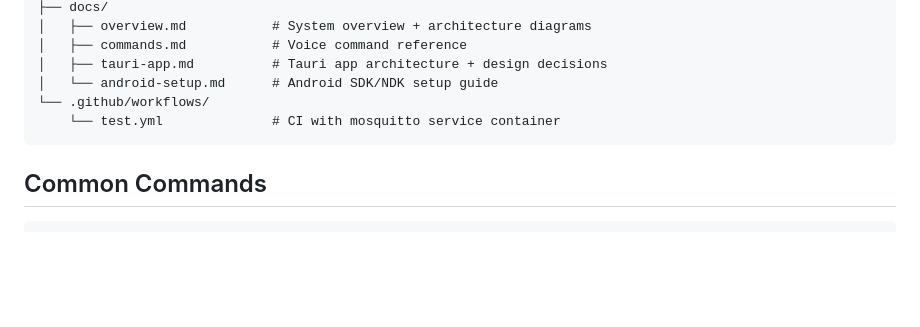
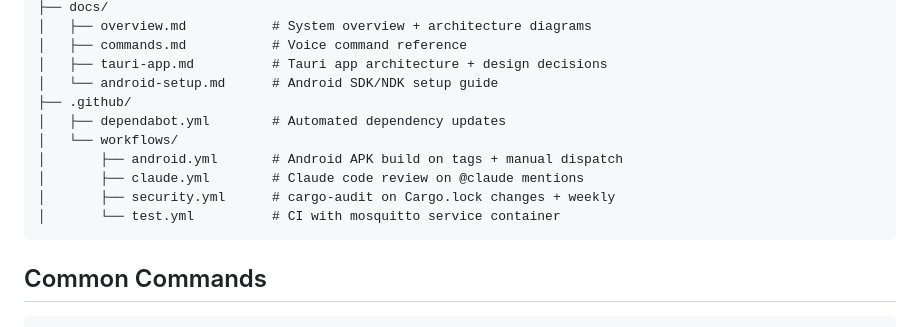
Before and after one commit to thompsonson/chops, a Markdown page: CLAUDE.md, the part around the change. Rendered like a GitHub page; blank space fills up the shorter version.

Commit message:
docs: update workspace layout with new CI workflows

````diff
--- a/CLAUDE.md
+++ b/CLAUDE.md
@@ -51,8 +51,13 @@ chops/
 │   ├── commands.md           # Voice command reference
 │   ├── tauri-app.md          # Tauri app architecture + design decisions
 │   └── android-setup.md      # Android SDK/NDK setup guide
-└── .github/workflows/
-    └── test.yml              # CI with mosquitto service container
+├── .github/
+│   ├── dependabot.yml        # Automated dependency updates
+│   └── workflows/
+│       ├── android.yml       # Android APK build on tags + manual dispatch
+│       ├── claude.yml        # Claude code review on @claude mentions
+│       ├── security.yml      # cargo-audit on Cargo.lock changes + weekly
+│       └── test.yml          # CI with mosquitto service container
 ```
 
 ## Common Commands
````
